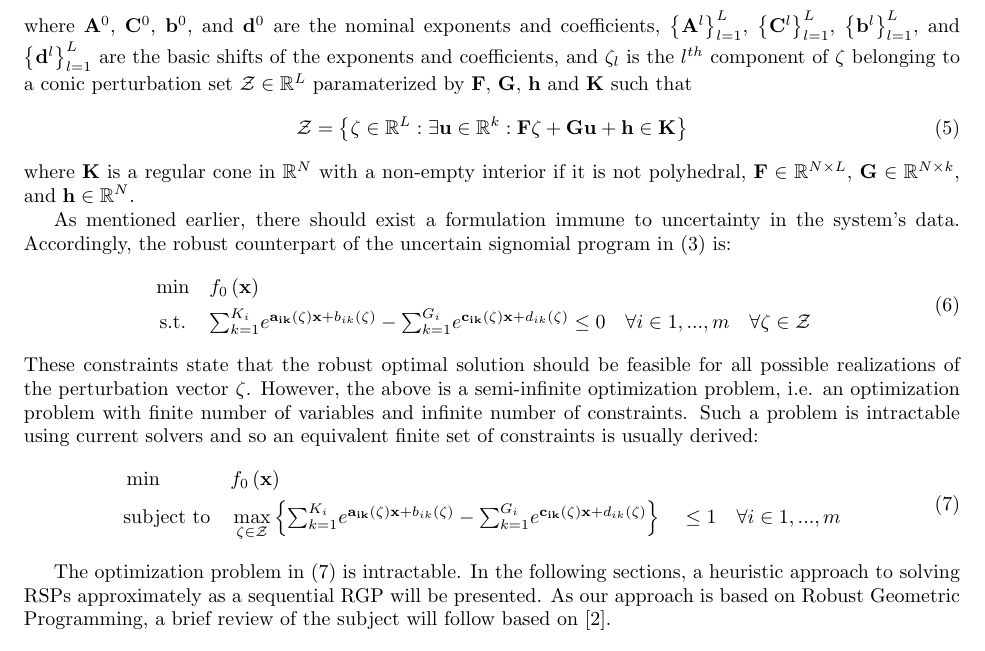
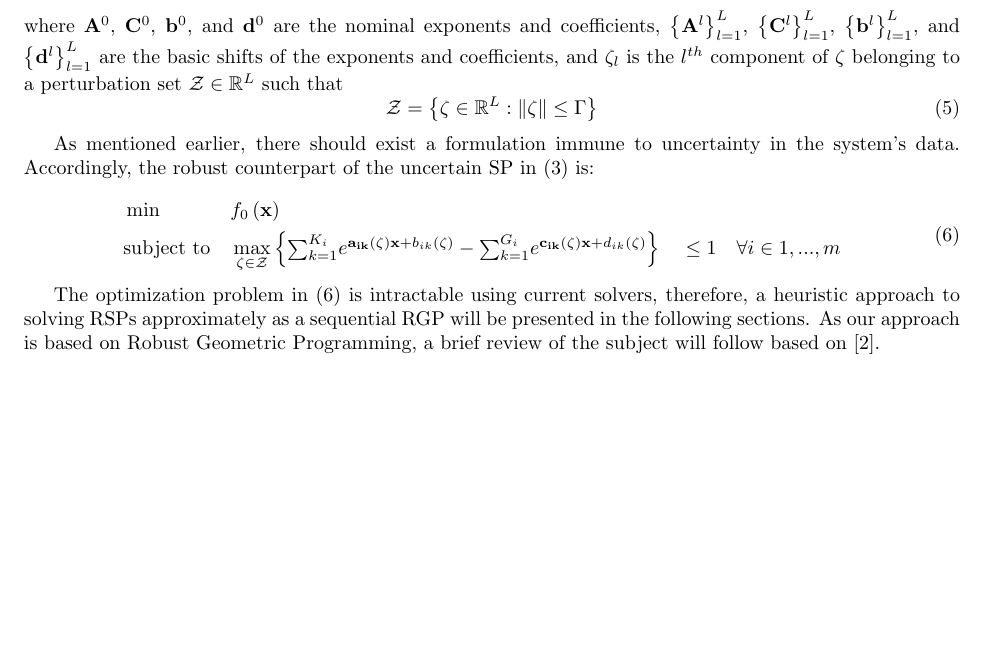
Before and after one commit to 1ozturkbe/robustSPpaper, a LaTeX paper (latex/main.tex, which reads latex/RSP.tex): part of page 6 of 15, cut so that both start at the same text, the shorter picture padded with empty space. Compiled offline with pdfLaTeX; a LaTeX package or settings file that is missing is left out.

Commit message:
Problem Formulation

```diff
--- a/latex/RSP.tex
+++ b/latex/RSP.tex
@@ -57,31 +57,16 @@ The data ($\mat{A}$, $\mat{C}$, $\vec{b}$, $\vec{d}$) is assumed uncertain and l
 \mathcal{U} = \left\{\left[\mat{A};\mat{C};\vec{b};\vec{d}\right] = \left[\mat{A}^0;\mat{C}^0;\vec{b}^0\;\vec{d}^0 \right] + \textstyle{\sum_{l=1}^{L}\zeta_l\left[\mat{A}^l;\mat{C}^l;\vec{b}^l; \vec{d}^l\right]}\right\}
 \label{Data}
 \end{equation}
-where $\mat{A}^0$, $\mat{C}^0$, $\vec{b}^0$, and $\vec{d}^0$ are the nominal exponents and coefficients, $\left\{\mat{A}^l\right\}_{l=1}^{L}$, $\left\{\mat{C}^l\right\}_{l=1}^{L}$, $\left\{\vec{b}^l\right\}_{l=1}^{L}$, and $\left\{\vec{d}^l\right\}_{l=1}^{L}$ are the basic shifts of the exponents and coefficients, and $\zeta_l$ is the $l^{th}$ component of $\vec{\zeta}$ belonging to a conic perturbation set $\mathcal{Z} \in \mathbb{R}^L$ paramaterized by $\mat{F},\,\mat{G},\,\vec{h}$ and $\textbf{K}$ such that
+where $\mat{A}^0$, $\mat{C}^0$, $\vec{b}^0$, and $\vec{d}^0$ are the nominal exponents and coefficients, $\left\{\mat{A}^l\right\}_{l=1}^{L}$, $\left\{\mat{C}^l\right\}_{l=1}^{L}$, $\left\{\vec{b}^l\right\}_{l=1}^{L}$, and $\left\{\vec{d}^l\right\}_{l=1}^{L}$ are the basic shifts of the exponents and coefficients, and $\zeta_l$ is the $l^{th}$ component of $\vec{\zeta}$ belonging to a perturbation set $\mathcal{Z} \in \mathbb{R}^L$ such that
 \begin{equation}
-\mathcal{Z} = \left\{ \vec{\zeta} \in \mathbb{R}^L: \exists \vec{u} \in \mathbb{R}^k:\mat{F}\vec{\zeta} + \mat{G}\vec{u} + \vec{h} \in \textbf{K} \right\}
+\mathcal{Z} = \left\{ \vec{\zeta} \in \mathbb{R}^L: \norm{\vec{\zeta}} \leq \Gamma \right\}
 \label{perturbation_set}
 \end{equation}
-where $\mathbf{K}$ is a regular cone in $\mathbb{R}^N$ with a non-empty interior
-if it is not polyhedral, $\mat{F} \in \mathbb{R}^{N \times L}$, $\mat{G} \in \mathbb{R}^{N \times k}$,
-and $\vec{h} \in \mathbb{R}^{N}$.
 
 As mentioned earlier, there should exist a formulation immune to
 uncertainty in the system's data. Accordingly, the robust counterpart
-of the uncertain signomial program in \eqref{SP_exponential} is:
-\begin{equation}
-\begin{aligned}
-& \min && f_0\left(\vec{x}\right) \\
-& \text{ s.t.} && \textstyle{\sum}_{k=1}^{K_i}e^{\vec{a_{ik}}\left(\zeta\right)\vec{x} + b_{ik}\left(\zeta\right)} - \textstyle{\sum}_{k=1}^{G_i}e^{\vec{c_{ik}}\left(\zeta\right)\vec{x} + d_{ik}\left(\zeta\right)} \leq 0 \quad \forall i \in 1,...,m && \forall \vec{\zeta} \in \mathcal{Z}\\
-\end{aligned}
-\label{SP_counterparts}
-\end{equation}
-These constraints state that the robust optimal solution should be
-feasible for all possible realizations of the perturbation vector $\vec{\zeta}$.
-However, the above is a semi-infinite optimization problem, i.e. an optimization
-problem with finite number of variables and infinite number of constraints.
-Such a problem is intractable using current solvers and so an equivalent finite
-set of constraints is usually derived:
+of the uncertain \gls{sp} in \eqref{SP_exponential} is:
+
 \begin{equation}
 \begin{aligned}
 & \min &&f_0\left(\vec{x}\right)\\
@@ -90,7 +75,6 @@ set of constraints is usually derived:
 \label{SP_counterparts_finite}
 \end{equation}
 
-The optimization problem in \eqref{SP_counterparts_finite} is intractable.
-In the following sections, a heuristic approach to solving RSPs approximately
-as a sequential RGP will be presented. As our approach is based on Robust
-Geometric Programming, a brief review of the subject will follow based on \cite{Saab2018}.
+The optimization problem in \eqref{SP_counterparts_finite} is intractable using current solvers, therefore,  a heuristic approach to solving RSPs approximately
+as a sequential RGP will be presented in the following sections.
+As our approach is based on Robust Geometric Programming, a brief review of the subject will follow based on \cite{Saab2018}.
```
Also changed, not shown: latex/approach.tex (+1 -1 lines).
